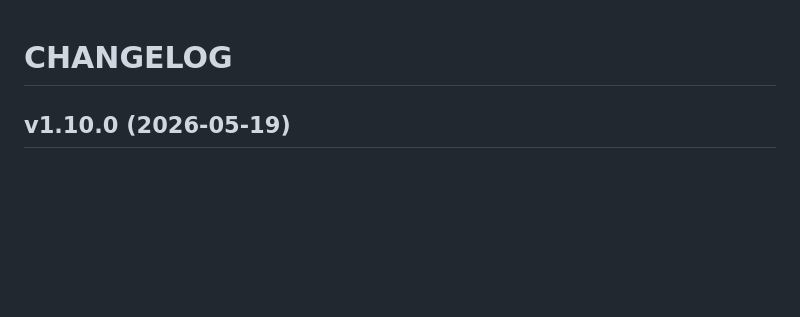
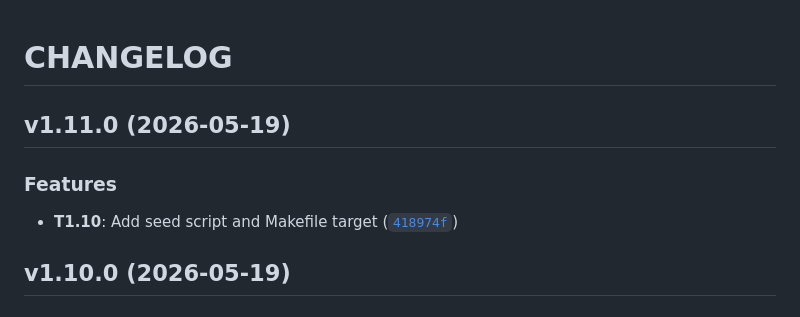
Before and after one commit to mipt-pp-hackaton/rest_assured, a Markdown page: CHANGELOG.md, the part around the change. Drawn GitHub-style; blank space fills up the shorter version.

Commit message:
1.11.0
Automatically generated by python-semantic-release

```diff
--- a/CHANGELOG.md
+++ b/CHANGELOG.md
@@ -1,6 +1,14 @@
 # CHANGELOG
 
 <!-- version list -->
+
+## v1.11.0 (2026-05-19)
+
+### Features
+
+- **T1.10**: Add seed script and Makefile target
+  ([`418974f`](https://github.com/mipt-pp-hackaton/rest_assured/commit/418974f2cdcf8eef1bd1fc1c1ea77e787af4e618))
+
 
 ## v1.10.0 (2026-05-19)
 
```
